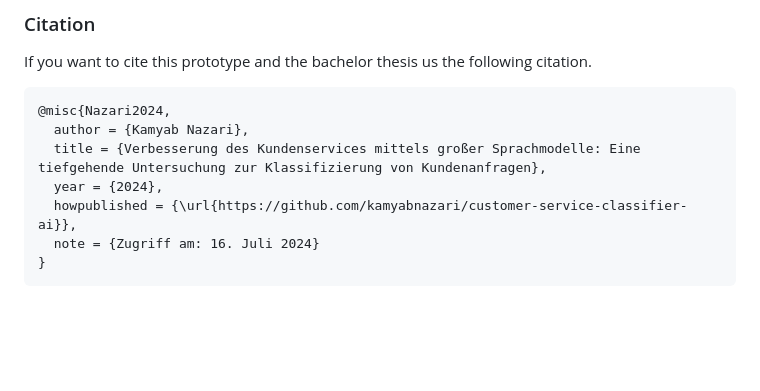
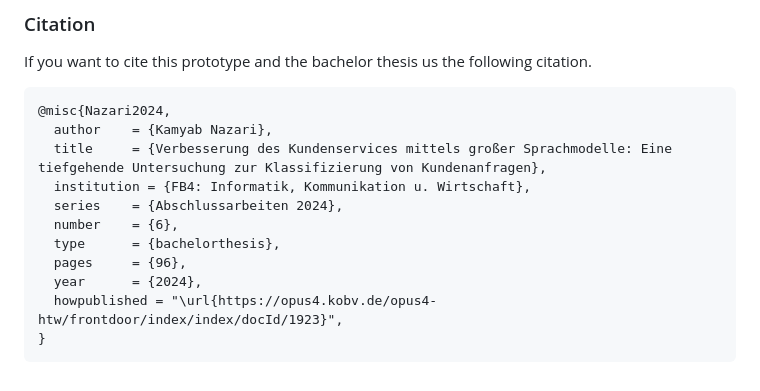
Before and after one commit to kamyabnazari/customer-service-classifier-ai, a Markdown page: README.md, the part around the change. Rendered like a GitHub page; blank space fills up the shorter version.

````diff
--- a/README.md
+++ b/README.md
@@ -107,10 +107,14 @@ If you want to cite this prototype and the bachelor thesis us the following cita
 
 ```
 @misc{Nazari2024,
-  author = {Kamyab Nazari},
-  title = {Verbesserung des Kundenservices mittels großer Sprachmodelle: Eine tiefgehende Untersuchung zur Klassifizierung von Kundenanfragen},
-  year = {2024},
-  howpublished = {\url{https://github.com/kamyabnazari/customer-service-classifier-ai}},
-  note = {Zugriff am: 16. Juli 2024}
+  author    = {Kamyab Nazari},
+  title     = {Verbesserung des Kundenservices mittels großer Sprachmodelle: Eine tiefgehende Untersuchung zur Klassifizierung von Kundenanfragen},
+  institution = {FB4: Informatik, Kommunikation u. Wirtschaft},
+  series    = {Abschlussarbeiten 2024},
+  number    = {6},
+  type      = {bachelorthesis},
+  pages     = {96},
+  year      = {2024},
+  howpublished = "\url{https://opus4.kobv.de/opus4-htw/frontdoor/index/index/docId/1923}",
 }
 ```
````
